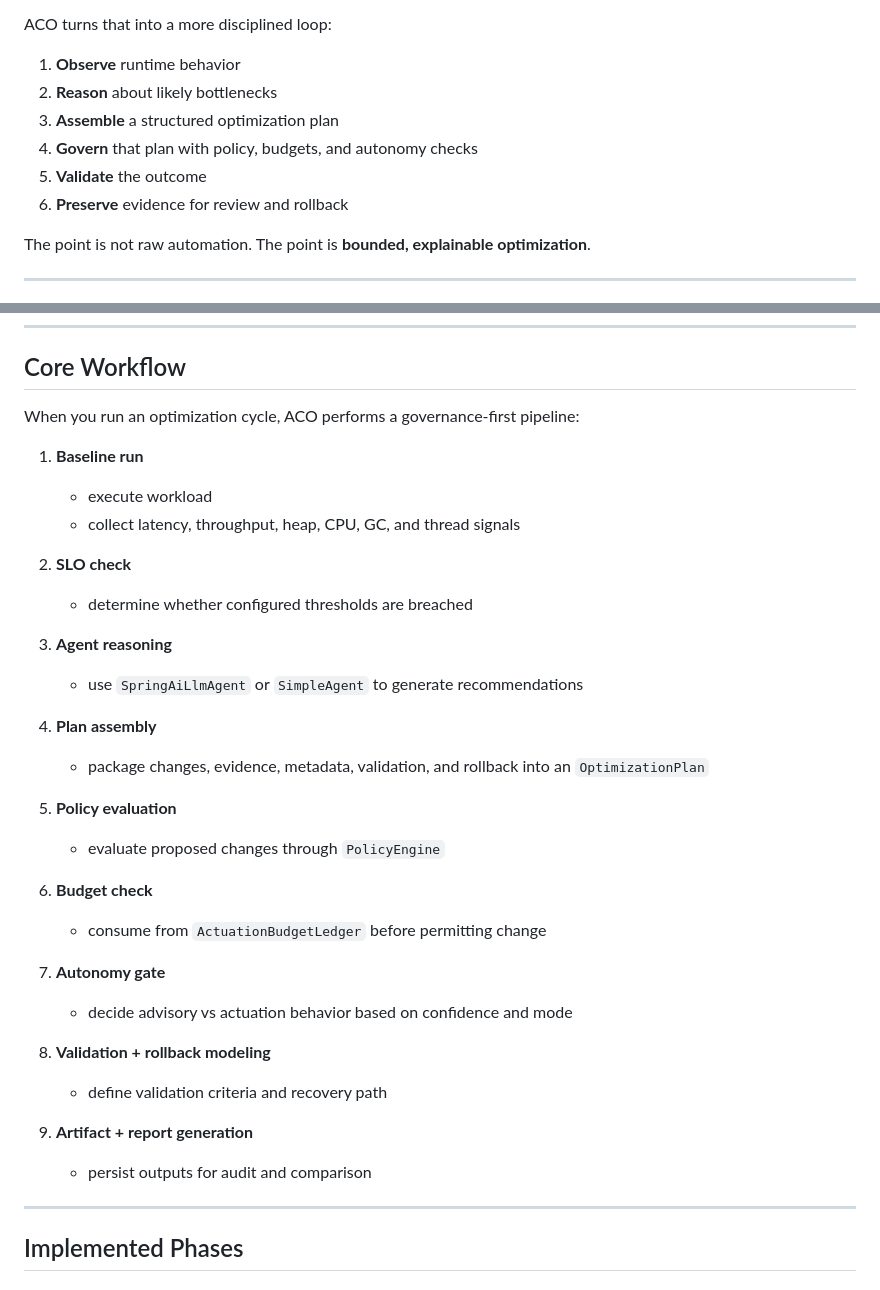
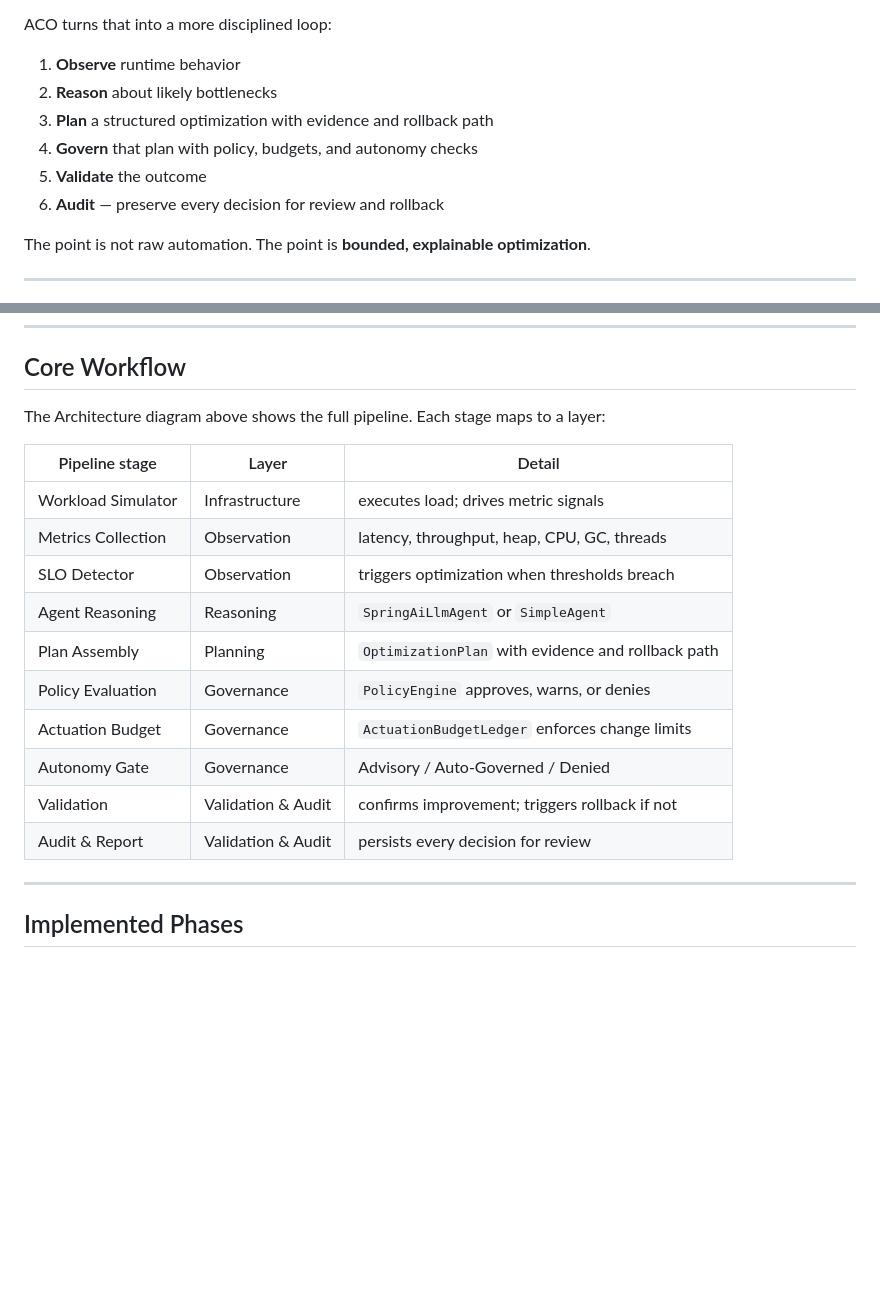
Before and after one commit to sibasispadhi/agentic-cloud-optimizer, a Markdown page: README.md, 2 parts joined by grey strips. GitHub-like rendering; blank space fills up the shorter version.

Commit message:
docs: align README text with architecture diagrams
- Why This Project Exists: Assemble → Plan, Preserve → Audit
  (matches Component Layers diagram terminology exactly)
- Core Workflow: replace 9-step list with a table mapping each
  pipeline stage to its layer and class — eliminates duplication
  with the diagram while adding the class-level detail the
  diagram intentionally omits

```diff
--- a/README.md
+++ b/README.md
@@ -44,10 +44,10 @@ ACO turns that into a more disciplined loop:
 
 1. **Observe** runtime behavior
 2. **Reason** about likely bottlenecks
-3. **Assemble** a structured optimization plan
+3. **Plan** a structured optimization with evidence and rollback path
 4. **Govern** that plan with policy, budgets, and autonomy checks
 5. **Validate** the outcome
-6. **Preserve** evidence for review and rollback
+6. **Audit** — preserve every decision for review and rollback
 
 The point is not raw automation. The point is **bounded, explainable optimization**.
 
@@ -140,35 +140,20 @@ For a more guided local setup, use **[docs/START_HERE.md](docs/START_HERE.md)**.
 
 ## Core Workflow
 
-When you run an optimization cycle, ACO performs a governance-first pipeline:
+The Architecture diagram above shows the full pipeline. Each stage maps to a layer:
 
-1. **Baseline run**
-   - execute workload
-   - collect latency, throughput, heap, CPU, GC, and thread signals
-
-2. **SLO check**
-   - determine whether configured thresholds are breached
-
-3. **Agent reasoning**
-   - use `SpringAiLlmAgent` or `SimpleAgent` to generate recommendations
-
-4. **Plan assembly**
-   - package changes, evidence, metadata, validation, and rollback into an `OptimizationPlan`
-
-5. **Policy evaluation**
-   - evaluate proposed changes through `PolicyEngine`
-
-6. **Budget check**
-   - consume from `ActuationBudgetLedger` before permitting change
-
-7. **Autonomy gate**
-   - decide advisory vs actuation behavior based on confidence and mode
-
-8. **Validation + rollback modeling**
-   - define validation criteria and recovery path
-
-9. **Artifact + report generation**
-   - persist outputs for audit and comparison
+| Pipeline stage | Layer | Detail |
+|---|---|---|
+| Workload Simulator | Infrastructure | executes load; drives metric signals |
+| Metrics Collection | Observation | latency, throughput, heap, CPU, GC, threads |
+| SLO Detector | Observation | triggers optimization when thresholds breach |
+| Agent Reasoning | Reasoning | `SpringAiLlmAgent` or `SimpleAgent` |
+| Plan Assembly | Planning | `OptimizationPlan` with evidence and rollback path |
+| Policy Evaluation | Governance | `PolicyEngine` approves, warns, or denies |
+| Actuation Budget | Governance | `ActuationBudgetLedger` enforces change limits |
+| Autonomy Gate | Governance | Advisory / Auto-Governed / Denied |
+| Validation | Validation & Audit | confirms improvement; triggers rollback if not |
+| Audit & Report | Validation & Audit | persists every decision for review |
 
 ---
 
```
